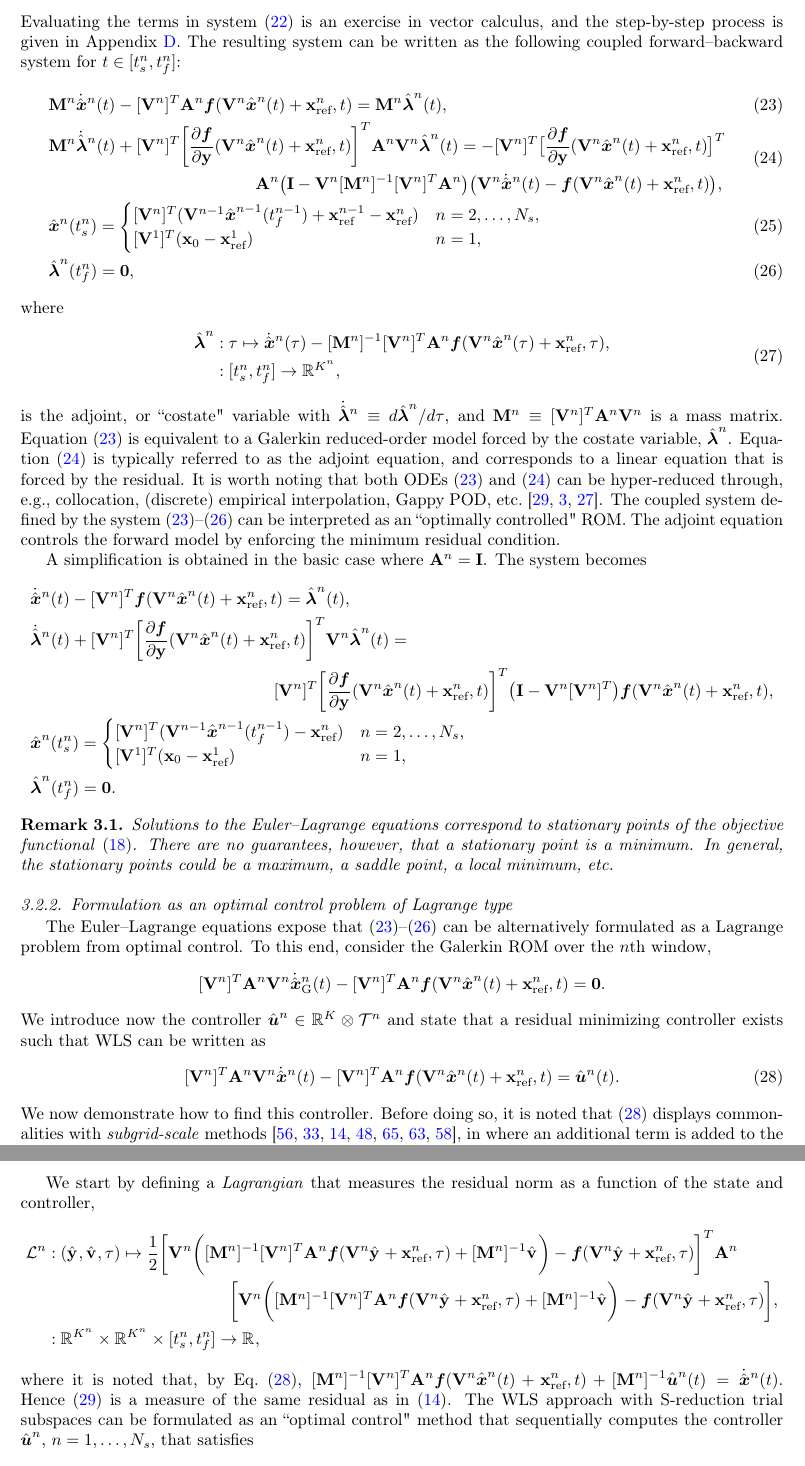
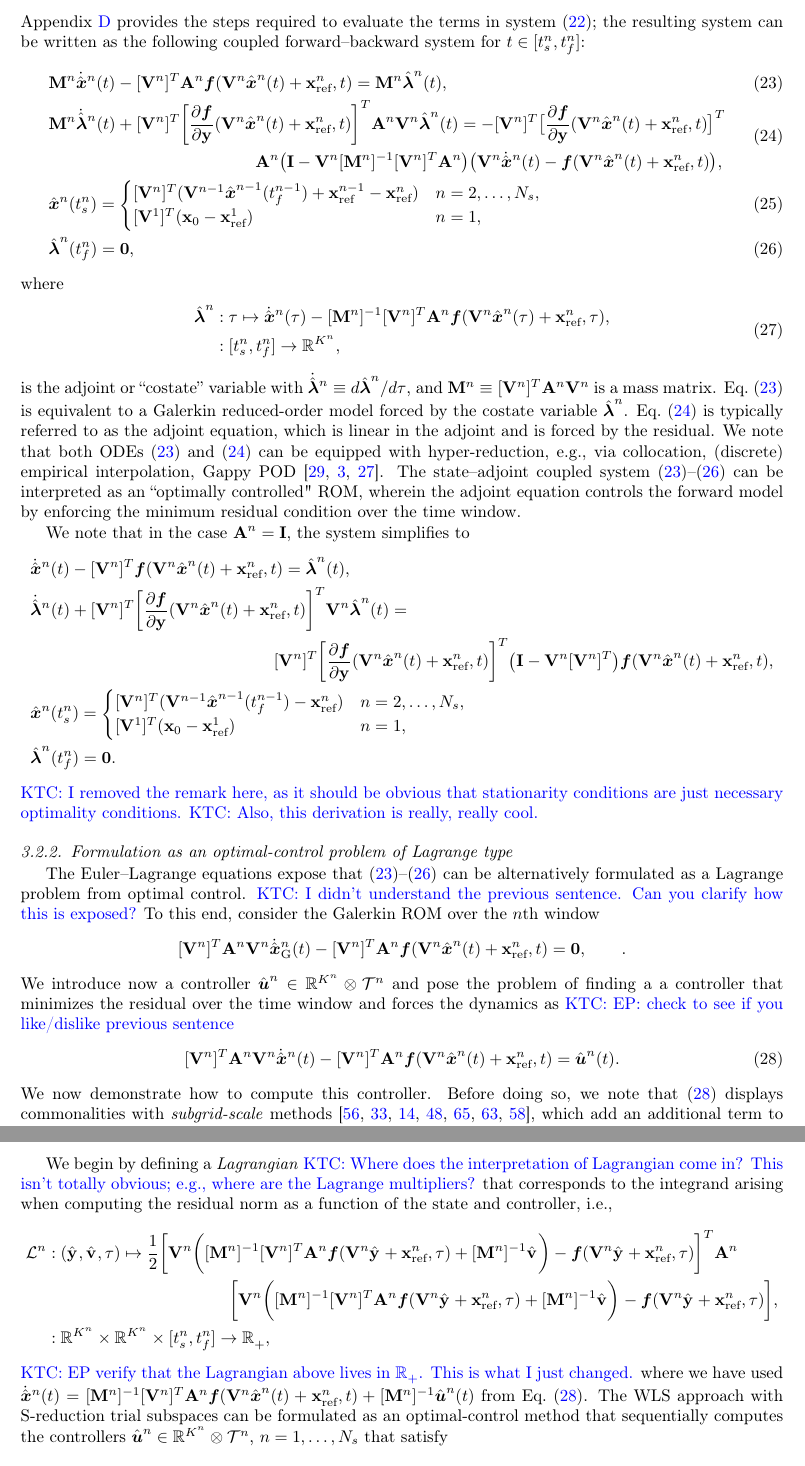
Before and after one commit to eparish1/wls, a LaTeX paper (main.tex, which reads section3/spatial_projection.tex): two parts of pages 11 and 12 of 50, joined at a grey line, cut at the place of the change. Compiled offline with pdfLaTeX.

Commit message:
through updates of Sec 3

```diff
--- a/section3/spatial_projection.tex
+++ b/section3/spatial_projection.tex
@@ -129,9 +129,8 @@ n=2,\ldots,\nslabs, \\
 &\dIdVArg{n}(\genstateArgnt{n},\genstateDotArgnt{n},\timeEndArg{n})  = \bz.
 \end{split}
 \end{equation}
-Evaluating the terms in system~\eqref{eq:el1} is an exercise in
-vector calculus, and the step-by-step process is given in
-Appendix~\ref{appendix:vector_calc}. The resulting system can be written as the
+Appendix~\ref{appendix:vector_calc} provides the steps required to evaluate
+the terms in system~\eqref{eq:el1}; the resulting system can be written as the
 following coupled forward--backward system for $t \in
 [\timeStartArg{n},\timeEndArg{n} ]$:
 %\begin{comment}
@@ -217,29 +216,28 @@ where
 &: [\timeStartArg{n},\timeEndArg{n}] \rightarrow \RR{\romdimArg{n}} ,
 \end{split}
 \end{equation}
-is the adjoint, or ``costate" variable with $\adjointDotArgnt{n} \equiv d \adjointArgnt{n}/ d\tau$, and $\massArg{n} \equiv \basisspaceTArg{n} \stweightingMatArg{n} \basisspaceArg{n}$ is a mass matrix.
+is the adjoint or ``costate'' variable with $\adjointDotArgnt{n} \equiv d \adjointArgnt{n}/ d\tau$, and $\massArg{n} \equiv \basisspaceTArg{n} \stweightingMatArg{n} \basisspaceArg{n}$ is a mass matrix.
 %where
 %$\massArgnt{n}= \basisspace^T \stweightingMatArgt{n}{t} \basisspace$ is the
 %mass matrix.
 %\end{equation}
-Equation~\eqref{eq:lspg_continuous} is equivalent to a Galerkin reduced-order
-model forced by the costate variable, $\adjointArgnt{n}$.
-Equation~\eqref{eq:lspg_adjoint} is typically referred to as the adjoint
-equation, and corresponds to a linear equation that is forced by the residual.
-It is worth noting that both ODEs~\eqref{eq:lspg_continuous}
-and~\eqref{eq:lspg_adjoint} can be hyper-reduced through, e.g.,
-collocation, (discrete) empirical interpolation, Gappy POD, etc.~\cite{everson_sirovich_gappy,eim,qdeim_drmac}. The
-coupled system defined by the system~\eqref{eq:lspg_continuous}--\eqref{eq:lspg_bcs} can be interpreted as an ``optimally controlled"
-ROM. The adjoint equation controls the forward model by enforcing the minimum
-residual condition.
+Eq.~\eqref{eq:lspg_continuous} is equivalent to a Galerkin reduced-order
+model forced by the costate variable $\adjointArgnt{n}$.
+Eq.~\eqref{eq:lspg_adjoint} is typically referred to as the adjoint
+equation, which is linear in the adjoint and is forced by the residual.
+We note that both ODEs~\eqref{eq:lspg_continuous}
+and~\eqref{eq:lspg_adjoint} can be equipped with hyper-reduction, e.g., via
+collocation, (discrete) empirical interpolation, Gappy
+POD~\cite{everson_sirovich_gappy,eim,qdeim_drmac}. The state--adjoint
+coupled system~\eqref{eq:lspg_continuous}--\eqref{eq:lspg_bcs} can be interpreted as an ``optimally controlled"
+ROM, wherein the adjoint equation controls the forward model by enforcing the
+minimum residual condition over the time window.
 %Note that, $$ \basisspace^T \bigg[\frac{\partial \velocity}{\partial \state}
 %\bigg]^T \basisspace \adjoint =  \basisspace^T \bigg[\frac{\partial
 %\velocity}{\partial \state} \bigg]^T \stweightingMat \basisspace \adjoint .$$
 
-A simplification is obtained in the basic case %with no
-%hyper-reduction/weighting
-where $\stweightingMatArg{n} = \mathbf{I}$.
-The system becomes
+We note that in the case $\stweightingMatArg{n} =
+\mathbf{I}$, the system simplifies to
 \begin{align*}\label{eq:lspg_continuous_simle} & \genstateDotArg{n}{t}  -
 \basisspaceTArg{n}  \velocity(\veloargsromn) =  \adjointArg{n}{t} , \\
 %\end{equation} \begin{equation}\label{eq:lspg_adjoint}
@@ -251,21 +249,27 @@ The system becomes
 \begin{cases} \basisspaceTArg{n}(\basisspaceArg{n-1}\genstateArg{n-1}{\timeEndArg{n-1}} - \stateInterceptArg{n})& n=2,\ldots,\nslabs, \\
 \genstateICOne& n=1, \end{cases}\\
 &\adjointArg{n}{\timeEndArg{n}} = \boldsymbol 0 .  \end{align*}
-\begin{remark}
-Solutions to the Euler--Lagrange equations correspond to stationary points
-of the objective functional~\eqref{eq:obj_gen_slab}. There are no guarantees,
-however, that a stationary point is a minimum. In general, the stationary
-points could be a maximum, a saddle point, a local minimum, etc.
-\end{remark}
+\KTC{I removed the remark here, as it should be obvious that stationarity
+conditions are just necessary optimality conditions.} \KTC{Also, this
+derivation is really, really cool.}
+%\begin{remark}
+%Solutions to the Euler--Lagrange equations correspond to stationary points
+%of the objective functional~\eqref{eq:obj_gen_slab}. There are no guarantees,
+%however, that a stationary point is a minimum. In general, the stationary
+%points could be a maximum, a saddle point, a local minimum, etc.
+%\end{remark}
 
-\subsubsection{Formulation as an optimal control problem of Lagrange type}\label{sec:optimal_control}
+\subsubsection{Formulation as an optimal-control problem of Lagrange type}\label{sec:optimal_control}
 The Euler--Lagrange equations expose that~\eqref{eq:lspg_continuous}--\eqref{eq:lspg_bcs} can be alternatively formulated as a Lagrange
-problem from optimal control. To this end, consider the Galerkin ROM over the $n$th window,
+problem from optimal control. \KTC{I didn't understand the previous sentence.
+Can you clarify how this is exposed?} To this end, consider the Galerkin ROM over the $n$th window
 $$ \basisspaceTArg{n} \stweightingMatArgt{n}{t} \basisspaceArg{n}
  \genstateGalerkinDotArg{n}{t} - \basisspaceTArg{n} \stweightingMatArgt{n}{t}
-\velocity(\veloargsromn) = \bz.$$
-We introduce now the controller $\controllerArgnt{n} \in \RR{\romdim} \otimes \timeSpaceArg{n}$
-and state that a residual minimizing controller exists such that \methodAcronym\ can be written as
+\velocity(\veloargsromn) = \bz,\qquad .$$
+We introduce now a controller $\controllerArgnt{n} \in \RR{\romdimArg{n}} \otimes \timeSpaceArg{n}$
+and pose the problem of finding a a controller that minimizes the residual
+over the time window and forces the dynamics as \KTC{EP: check to see if you
+like/dislike previous sentence}
 \begin{equation}\label{eq:controlled_rom}
  \basisspaceTArg{n}
 \stweightingMatArgt{n}{t} \basisspaceArg{n} \genstateDotArg{n}{t}  - \basisspaceTArg{n}
@@ -273,13 +277,17 @@ and state that a residual minimizing controller exists such that \methodAcronym\
  \end{equation}
 %where $\mass \defeq \big[ \basisspace^T \stweightingMat \basisspace]^{-1} \in
 %\RR{\romdim \times \romdim}$ is the \textit{mass matrix}.
-We now demonstrate how to find this controller.
-Before doing so, it is noted that~\eqref{eq:controlled_rom} displays commonalities with \textit{subgrid-scale}
+We now demonstrate how to compute this controller.
+Before doing so, we note that~\eqref{eq:controlled_rom} displays commonalities with \textit{subgrid-scale}
 methods~\cite{iliescu_pod_eddyviscosity,iliescu_vms_pod_ns,iliescu_ciazzo_residual_rom,parish_apg,wentland_apg,Wang:269133,San2018},
-in where an additional term is added to the reduced-order model so-as to
-account for the truncated dynamics.
+which add an additional term to the reduced-order model in order to account
+for truncated states.  \KTC{EP verify: I changed ``truncated dynamics'' to
+``truncated states''.}
 
-We start by defining a \textit{Lagrangian} that measures the residual norm as a function of the state and controller,
+We begin by defining a \textit{Lagrangian} \KTC{Where does the interpretation
+of Lagrangian come in? This isn't totally obvious; e.g., where are the
+Lagrange multipliers?} that corresponds to the integrand arising when
+computing the residual norm as a function of the state and controller, i.e.,
 \begin{equation}\label{eq:obj_controller}
 \begin{split}
 %\objectiveControlArg{n}(\stateArg{}{t}) = \frac{1}{2}
@@ -314,11 +323,15 @@ We start by defining a \textit{Lagrangian} that measures the residual norm as a
  %\tau,
 \end{split}
 \end{equation}
-where it is noted that, by Eq.~\eqref{eq:controlled_rom}, $
-[\massArg{n}]^{-1}\basisspaceTArg{n} \stweightingMatArg{n} \velocity(\basisspaceArg{n} \genstateArg{n}{t} + \stateInterceptArg{n} ,t) +
-[\massArg{n}]^{-1}\controllerArg{n}{t}  = \genstateDotArg{n}{t}.$
-Hence~\eqref{eq:obj_controller} is a measure of the same residual as in~\eqref{eq:obj}.  The \methodAcronym\ approach with \spatialAcronym\ trial subspaces can be formulated as an ``optimal control"
-method that sequentially computes the controller $\controllerArgnt{n}$, $n=1,\ldots,\nslabs$, that satisfies
+\KTC{EP verify that the Lagrangian above lives in $\RRplus{}$. This is what I
+just changed.} where we have used $ \genstateDotArg{n}{t} = [\massArg{n}]^{-1}\basisspaceTArg{n}
+\stweightingMatArg{n} \velocity(\basisspaceArg{n} \genstateArg{n}{t} +
+\stateInterceptArg{n} ,t) + [\massArg{n}]^{-1}\controllerArg{n}{t}
+$ from Eq.~\eqref{eq:controlled_rom}.
+The \methodAcronym\ approach with \spatialAcronym\ trial subspaces can be formulated as an optimal-control
+method that sequentially computes the controllers $\controllerArgnt{n}
+\in \RR{\romdimArg{n}} \otimes \timeSpaceArg{n}
+$, $n=1,\ldots,\nslabs$ that satisfy
 \begin{equation}\label{eq:tclspg_oc1a}
 \begin{split}
 &\underset{\controllerDumArgnt{} \in \RR{\romdimArg{n}}\otimes \timeSpaceArg{n} }{\text{minimize } }
@@ -328,9 +341,10 @@ method that sequentially computes the controller $\controllerArgnt{n}$, $n=1,\ld
 &\text{subject to } \;  \left\{\begin{array}{l}
  \basisspaceTArg{n} \stweightingMatArgt{n}{t}
 \basisspaceArg{n}  \genstateDotArg{n}{t}  - \basisspaceTArg{n}
-\stweightingMatArgt{n}{t} \velocity(\veloargsromn) =\controllerDumArg{}{t}, \\
+\stweightingMatArgt{n}{t} \velocity(\veloargsromn)
+	=\controllerDumArg{}{t},\quad t\in[\timeStartArg{n},\timeEndArg{n}] \\
  \genstateArg{n}{\timeStartArg{n}} =
-\begin{cases} \spatialIC `& n = 2,\ldots,\nslabs,
+\begin{cases} \spatialIC  & n = 2,\ldots,\nslabs,
  \\ \genstateICOne & n=1. \end{cases} \end{array} \right.
 % \genstateArg{n-1}{\timeEndArg{n-1}}.
 \end{split}
```
Also changed, not shown: section3/space_time.tex (+1 -0 lines), section4/spatial_numerical.tex (+1 -1 lines), section3/spatial_projection.tex (23 more changed lines).
